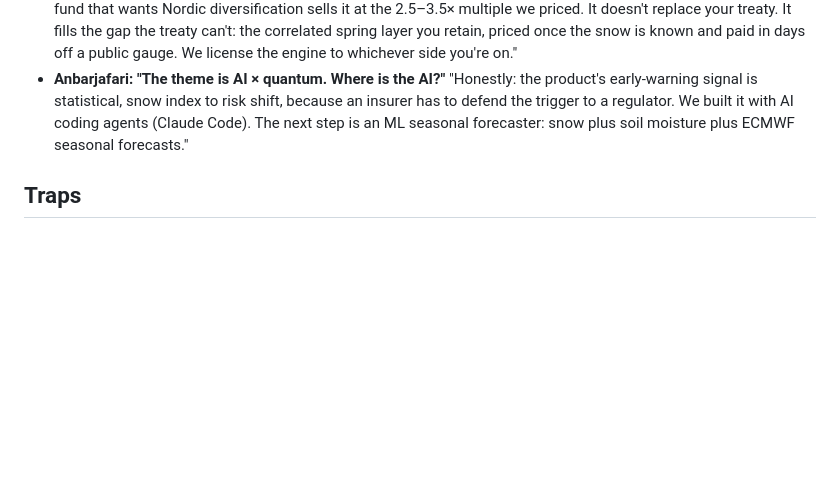
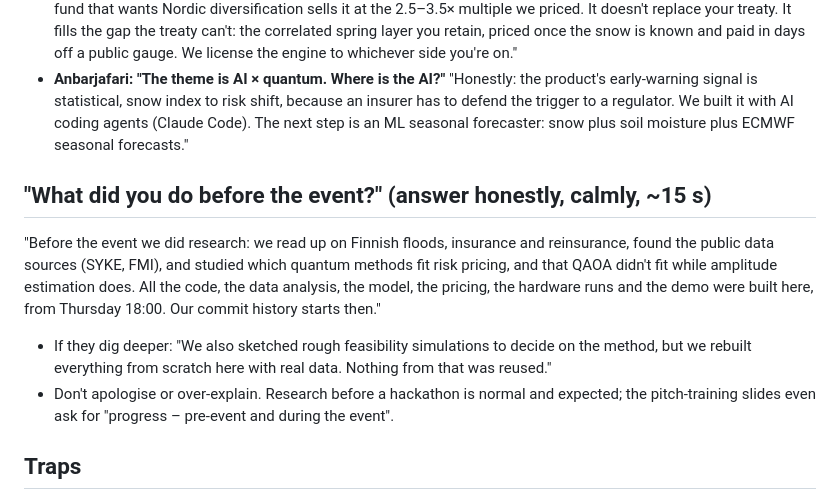
Before and after one commit to Zawaer/tulva, a Markdown page: QA.md, the part around the change. Rendered like a GitHub page; blank space fills up the shorter version.

Commit message:
QA: pre-event research answer
Co-Authored-By: Claude Opus 5.5 <noreply@anthropic.com>

```diff
--- a/QA.md
+++ b/QA.md
@@ -99,6 +99,16 @@ probability. We run it at 0, 1 and 2 amplification steps and fit the answer by m
   with AI coding agents (Claude Code). The next step is an ML seasonal forecaster: snow plus soil moisture plus
   ECMWF seasonal forecasts."
 
+## "What did you do before the event?" (answer honestly, calmly, ~15 s)
+"Before the event we did research: we read up on Finnish floods, insurance and reinsurance, found the public data
+sources (SYKE, FMI), and studied which quantum methods fit risk pricing, and that QAOA didn't fit while amplitude
+estimation does. All the code, the data analysis, the model, the pricing, the hardware runs and the demo were built
+here, from Thursday 18:00. Our commit history starts then."
+- If they dig deeper: "We also sketched rough feasibility simulations to decide on the method, but we rebuilt
+  everything from scratch here with real data. Nothing from that was reused."
+- Don't apologise or over-explain. Research before a hackathon is normal and expected; the pitch-training slides
+  even ask for "progress – pre-event and during the event".
+
 ## Traps
 - Never say "quantum is faster" or "advantage".
 - Never claim "EIOPA assumes 0 % in Finland". The 0 % is cross-border (FI–SE/NO/DK); inside Finland EIOPA uses
```
